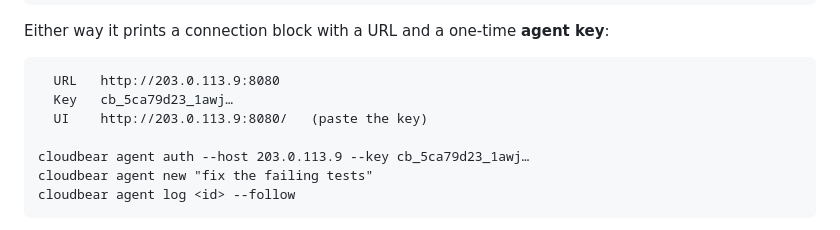
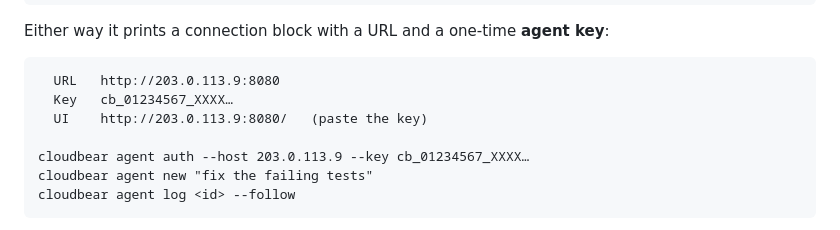
Before and after one commit to swarnimarun/laun, a Markdown page: README.md, the part around the change. Drawn GitHub-style.

````diff
--- a/README.md
+++ b/README.md
@@ -22,10 +22,10 @@ Either way it prints a connection block with a URL and a one-time **agent key**:
 
 ```
   URL   http://203.0.113.9:8080
-  Key   cb_5ca79d23_1awj…
+  Key   cb_01234567_XXXX…
   UI    http://203.0.113.9:8080/   (paste the key)
 
-cloudbear agent auth --host 203.0.113.9 --key cb_5ca79d23_1awj…
+cloudbear agent auth --host 203.0.113.9 --key cb_01234567_XXXX…
 cloudbear agent new "fix the failing tests"
 cloudbear agent log <id> --follow
 ```
````
Also changed, not shown: deploy/remote-setup.md (+2 -2 lines), examples/agent-keys.md (+5 -5 lines).
